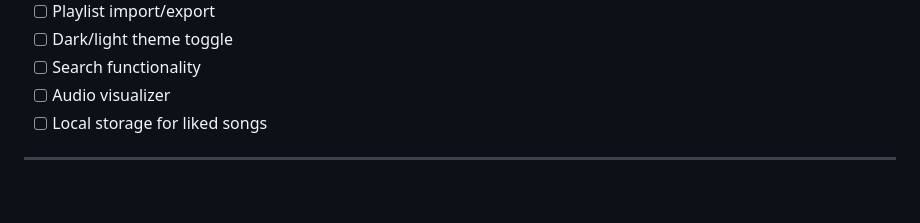
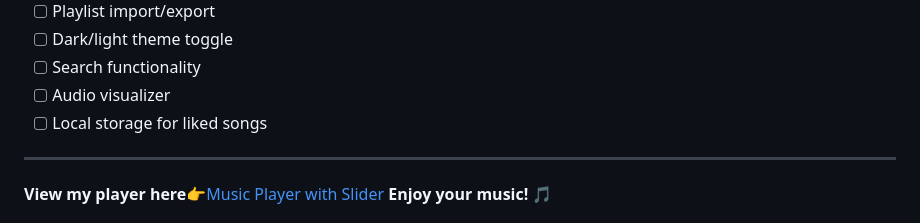
Before and after one commit to divyasrinallatigala/Music-Player-with-Slider, a Markdown page: README.md, the part around the change. GitHub-like rendering; blank space fills up the shorter version.

Commit message:
Add link to music player in README
Added a link to the music player with slider.

```diff
--- a/README.md
+++ b/README.md
@@ -161,5 +161,5 @@ If you encounter any issues or have questions, please:
 - [ ] Local storage for liked songs
 
 ---
-
+**View my player here**👉[Music Player with Slider](https://divyasrinallatigala.github.io/Music-Player-with-Slider/)
 **Enjoy your music! 🎵**
```
